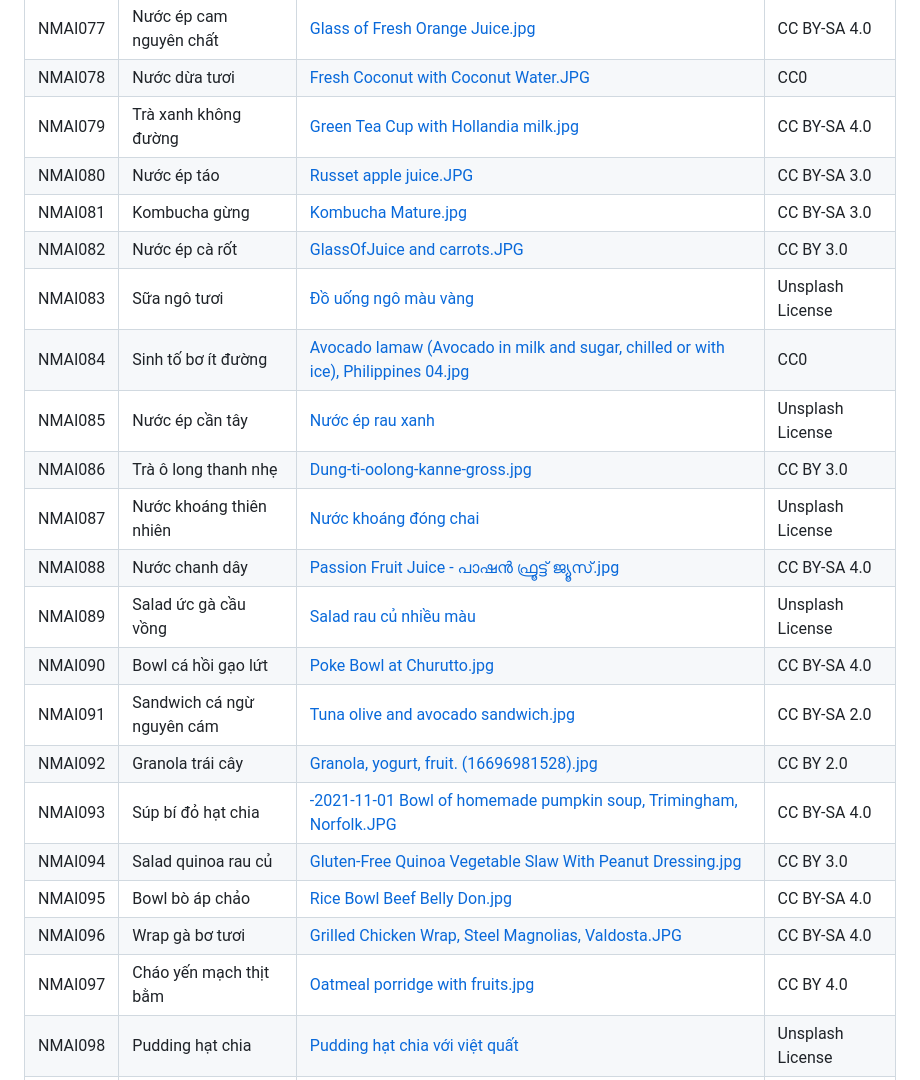
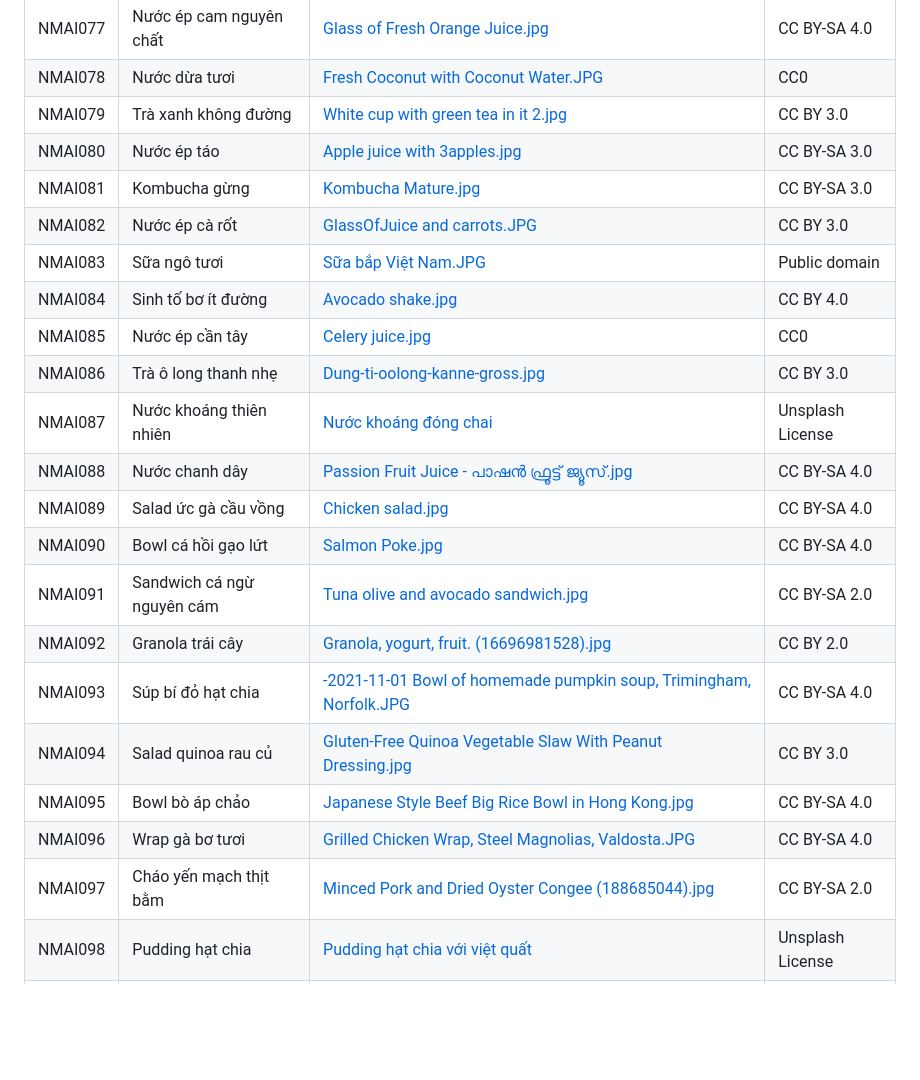
Before and after one commit to huytuan18/nutrimart-ai, a Markdown page: IMAGE-CREDITS.md, the part around one of its changes. Rendered like a GitHub page; blank space fills up the shorter version.

```diff
--- a/IMAGE-CREDITS.md
+++ b/IMAGE-CREDITS.md
@@ -82,25 +82,25 @@
 | NMAI076 | Bánh mì nguyên cám | [Vegan no-knead whole wheat bread loaf, September 2010.jpg](https://commons.wikimedia.org/wiki/File:Vegan_no-knead_whole_wheat_bread_loaf,_September_2010.jpg) | CC BY-SA 2.0 |
 | NMAI077 | Nước ép cam nguyên chất | [Glass of Fresh Orange Juice.jpg](https://commons.wikimedia.org/wiki/File:Glass_of_Fresh_Orange_Juice.jpg) | CC BY-SA 4.0 |
 | NMAI078 | Nước dừa tươi | [Fresh Coconut with Coconut Water.JPG](https://commons.wikimedia.org/wiki/File:Fresh_Coconut_with_Coconut_Water.JPG) | CC0 |
-| NMAI079 | Trà xanh không đường | [Green Tea Cup with Hollandia milk.jpg](https://commons.wikimedia.org/wiki/File:Green_Tea_Cup_with_Hollandia_milk.jpg) | CC BY-SA 4.0 |
-| NMAI080 | Nước ép táo | [Russet apple juice.JPG](https://commons.wikimedia.org/wiki/File:Russet_apple_juice.JPG) | CC BY-SA 3.0 |
+| NMAI079 | Trà xanh không đường | [White cup with green tea in it 2.jpg](https://commons.wikimedia.org/wiki/File:White_cup_with_green_tea_in_it_2.jpg) | CC BY 3.0 |
+| NMAI080 | Nước ép táo | [Apple juice with 3apples.jpg](https://commons.wikimedia.org/wiki/File:Apple_juice_with_3apples.jpg) | CC BY-SA 3.0 |
 | NMAI081 | Kombucha gừng | [Kombucha Mature.jpg](https://commons.wikimedia.org/wiki/File:Kombucha_Mature.jpg) | CC BY-SA 3.0 |
 | NMAI082 | Nước ép cà rốt | [GlassOfJuice and carrots.JPG](https://commons.wikimedia.org/wiki/File:GlassOfJuice_and_carrots.JPG) | CC BY 3.0 |
-| NMAI083 | Sữa ngô tươi | [Đồ uống ngô màu vàng](https://images.unsplash.com/photo-1546173159-315724a31696) | Unsplash License |
-| NMAI084 | Sinh tố bơ ít đường | [Avocado lamaw (Avocado in milk and sugar, chilled or with ice), Philippines 04.jpg](https://commons.wikimedia.org/wiki/File:Avocado_lamaw_(Avocado_in_milk_and_sugar,_chilled_or_with_ice),_Philippines_04.jpg) | CC0 |
-| NMAI085 | Nước ép cần tây | [Nước ép rau xanh](https://images.unsplash.com/photo-1622597467836-f3285f2131b8) | Unsplash License |
+| NMAI083 | Sữa ngô tươi | [Sữa bắp Việt Nam.JPG](https://commons.wikimedia.org/wiki/File:S%E1%BB%AFa_b%E1%BA%AFp_Vi%E1%BB%87t_Nam.JPG) | Public domain |
+| NMAI084 | Sinh tố bơ ít đường | [Avocado shake.jpg](https://commons.wikimedia.org/wiki/File:Avocado_shake.jpg) | CC BY 4.0 |
+| NMAI085 | Nước ép cần tây | [Celery juice.jpg](https://commons.wikimedia.org/wiki/File:Celery_juice.jpg) | CC0 |
 | NMAI086 | Trà ô long thanh nhẹ | [Dung-ti-oolong-kanne-gross.jpg](https://commons.wikimedia.org/wiki/File:Dung-ti-oolong-kanne-gross.jpg) | CC BY 3.0 |
 | NMAI087 | Nước khoáng thiên nhiên | [Nước khoáng đóng chai](https://images.unsplash.com/photo-1523362628745-0c100150b504) | Unsplash License |
 | NMAI088 | Nước chanh dây | [Passion Fruit Juice - പാഷൻ ഫ്രൂട്ട് ജ്യൂസ്.jpg](https://commons.wikimedia.org/wiki/File:Passion_Fruit_Juice_-_%E0%B4%AA%E0%B4%BE%E0%B4%B7%E0%B5%BB_%E0%B4%AB%E0%B5%8D%E0%B4%B0%E0%B5%82%E0%B4%9F%E0%B5%8D%E0%B4%9F%E0%B5%8D_%E0%B4%9C%E0%B5%8D%E0%B4%AF%E0%B5%82%E0%B4%B8%E0%B5%8D.jpg) | CC BY-SA 4.0 |
-| NMAI089 | Salad ức gà cầu vồng | [Salad rau củ nhiều màu](https://images.unsplash.com/photo-1540420773420-3366772f4999) | Unsplash License |
-| NMAI090 | Bowl cá hồi gạo lứt | [Poke Bowl at Churutto.jpg](https://commons.wikimedia.org/wiki/File:Poke_Bowl_at_Churutto.jpg) | CC BY-SA 4.0 |
+| NMAI089 | Salad ức gà cầu vồng | [Chicken salad.jpg](https://commons.wikimedia.org/wiki/File:Chicken_salad.jpg) | CC BY-SA 4.0 |
+| NMAI090 | Bowl cá hồi gạo lứt | [Salmon Poke.jpg](https://commons.wikimedia.org/wiki/File:Salmon_Poke.jpg) | CC BY-SA 4.0 |
 | NMAI091 | Sandwich cá ngừ nguyên cám | [Tuna olive and avocado sandwich.jpg](https://commons.wikimedia.org/wiki/File:Tuna_olive_and_avocado_sandwich.jpg) | CC BY-SA 2.0 |
 | NMAI092 | Granola trái cây | [Granola, yogurt, fruit. (16696981528).jpg](https://commons.wikimedia.org/wiki/File:Granola,_yogurt,_fruit._(16696981528).jpg) | CC BY 2.0 |
 | NMAI093 | Súp bí đỏ hạt chia | [-2021-11-01 Bowl of homemade pumpkin soup, Trimingham, Norfolk.JPG](https://commons.wikimedia.org/wiki/File:-2021-11-01_Bowl_of_homemade_pumpkin_soup,_Trimingham,_Norfolk.JPG) | CC BY-SA 4.0 |
 | NMAI094 | Salad quinoa rau củ | [Gluten-Free Quinoa Vegetable Slaw With Peanut Dressing.jpg](https://commons.wikimedia.org/wiki/File:Gluten-Free_Quinoa_Vegetable_Slaw_With_Peanut_Dressing.jpg) | CC BY 3.0 |
-| NMAI095 | Bowl bò áp chảo | [Rice Bowl Beef Belly Don.jpg](https://commons.wikimedia.org/wiki/File:Rice_Bowl_Beef_Belly_Don.jpg) | CC BY-SA 4.0 |
+| NMAI095 | Bowl bò áp chảo | [Japanese Style Beef Big Rice Bowl in Hong Kong.jpg](https://commons.wikimedia.org/wiki/File:Japanese_Style_Beef_Big_Rice_Bowl_in_Hong_Kong.jpg) | CC BY-SA 4.0 |
 | NMAI096 | Wrap gà bơ tươi | [Grilled Chicken Wrap, Steel Magnolias, Valdosta.JPG](https://commons.wikimedia.org/wiki/File:Grilled_Chicken_Wrap,_Steel_Magnolias,_Valdosta.JPG) | CC BY-SA 4.0 |
-| NMAI097 | Cháo yến mạch thịt bằm | [Oatmeal porridge with fruits.jpg](https://commons.wikimedia.org/wiki/File:Oatmeal_porridge_with_fruits.jpg) | CC BY 4.0 |
+| NMAI097 | Cháo yến mạch thịt bằm | [Minced Pork and Dried Oyster Congee (188685044).jpg](https://commons.wikimedia.org/wiki/File:Minced_Pork_and_Dried_Oyster_Congee_(188685044).jpg) | CC BY-SA 2.0 |
 | NMAI098 | Pudding hạt chia | [Pudding hạt chia với việt quất](https://unsplash.com/photos/MsTOg6rhRVk) | Unsplash License |
 | NMAI099 | Protein bar hạt dinh dưỡng | [Three protein bars.jpg](https://commons.wikimedia.org/wiki/File:Three_protein_bars.jpg) | CC0 |
 | NMAI100 | Bowl đậu gà Địa Trung Hải | [Hummus salad.jpg](https://commons.wikimedia.org/wiki/File:Hummus_salad.jpg) | CC BY-SA 4.0 |
```
Also changed, not shown: other parts of IMAGE-CREDITS.md (+30 -30 lines).
